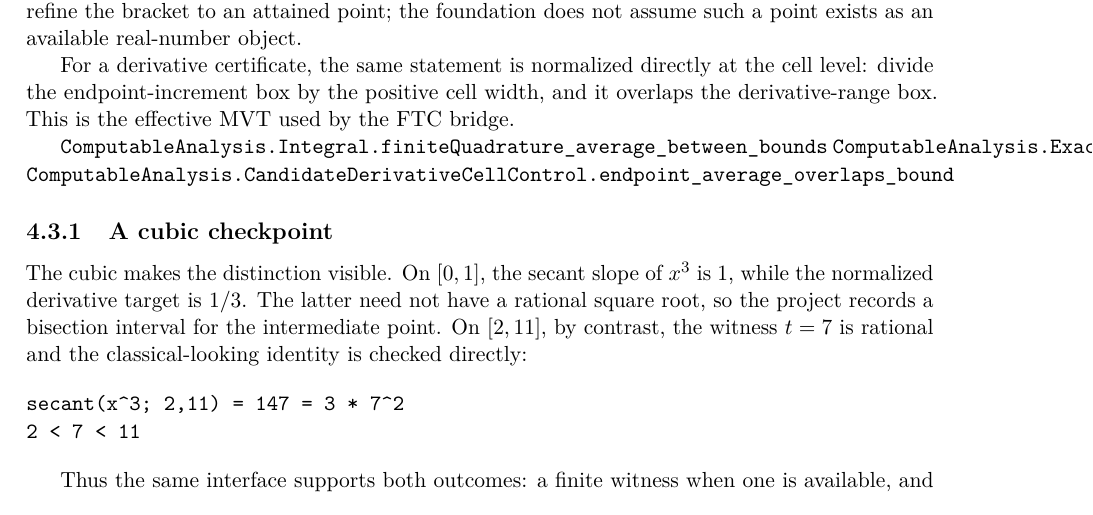
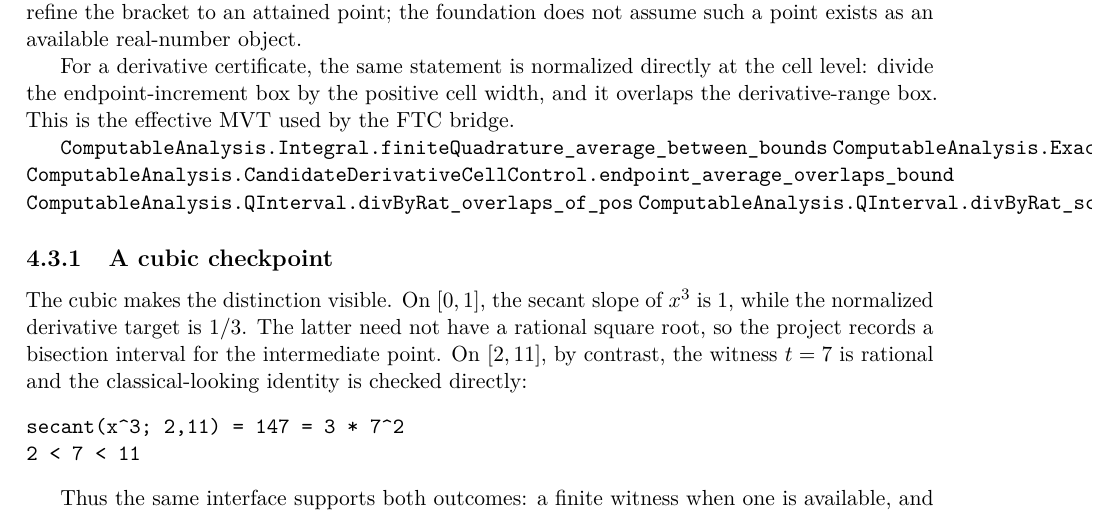
Before and after one commit to liuyao12/computable-analysis, a LaTeX thesis (blueprint/src/web.tex, which reads blueprint/src/03-integrals.tex, blueprint/src/06-effective-calculus.tex): part of page 67 of 100, cut so that both start at the same text. Compiled offline with pdfLaTeX.

Commit message:
Expose interval division cancellation law

```diff
--- a/blueprint/src/03-integrals.tex
+++ b/blueprint/src/03-integrals.tex
@@ -697,6 +697,8 @@ cell certificate and error budget:
 
 \lean{ComputableAnalysis.CandidateDerivativeCellControl.endpoint_difference_overlaps_bound}
 \lean{ComputableAnalysis.CandidateDerivativeCellControl.endpoint_average_overlaps_bound}
+\lean{ComputableAnalysis.QInterval.divByRat_overlaps_of_pos}
+\lean{ComputableAnalysis.QInterval.divByRat_scaleByRat_self_of_pos}
 \lean{ComputableAnalysis.RationalPartition.boundIntegralSum_contains_endpointDifference}
 \lean{ComputableAnalysis.RationalPartition.boundIntegralSum_overlaps_endpointDifference}
 \lean{ComputableAnalysis.DerivativeBoundFTC}
--- a/blueprint/src/06-effective-calculus.tex
+++ b/blueprint/src/06-effective-calculus.tex
@@ -833,6 +833,8 @@ the FTC bridge.
 \lean{ComputableAnalysis.Integral.finiteQuadrature_average_between_bounds}
 \lean{ComputableAnalysis.ExactCellOrderPreservation.integral_average_overlaps_bounds}
 \lean{ComputableAnalysis.CandidateDerivativeCellControl.endpoint_average_overlaps_bound}
+\lean{ComputableAnalysis.QInterval.divByRat_overlaps_of_pos}
+\lean{ComputableAnalysis.QInterval.divByRat_scaleByRat_self_of_pos}
 \leanok
 
 \subsection{A cubic checkpoint}
```
Also changed, not shown: 1 other file.
